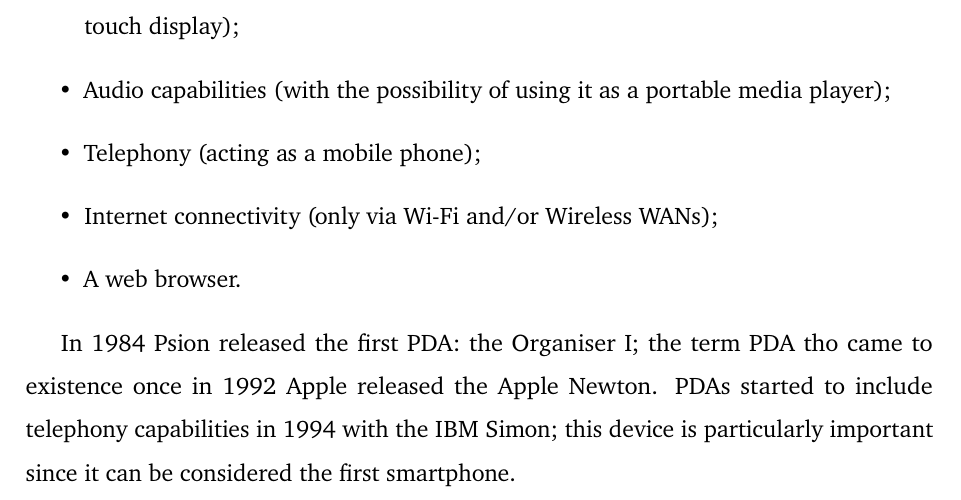
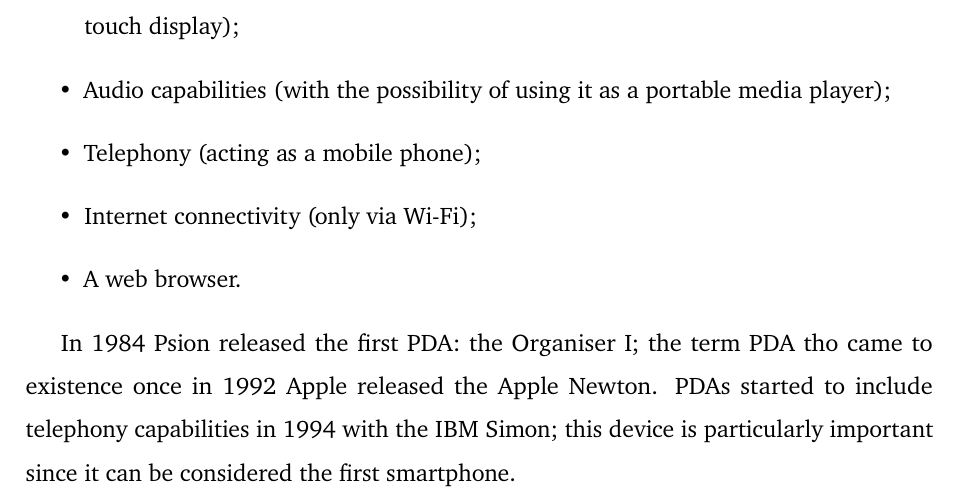
Before and after one commit to Tale152/master-thesis, a LaTeX thesis (main.tex, which reads document/chapters/chapter_1/sections/2_mobile_devices_and_their_evolution.tex): part of page 8 of 12, cut so that both start at the same text. Compiled offline with pdfLaTeX.

Commit message:
minor correction on 1.2.1

```diff
--- a/document/chapters/chapter_1/sections/2_mobile_devices_and_their_evolution.tex
+++ b/document/chapters/chapter_1/sections/2_mobile_devices_and_their_evolution.tex
@@ -7,7 +7,7 @@
     \item A display (and possibly physical buttons, depending on if the specific model uses a touch display);
     \item Audio capabilities (with the possibility of using it as a portable media player);
     \item Telephony (acting as a mobile phone);
-    \item Internet connectivity (only via Wi-Fi and/or Wireless WANs);
+    \item Internet connectivity (only via Wi-Fi);
     \item A web browser.
 \end{itemize}
 
```
